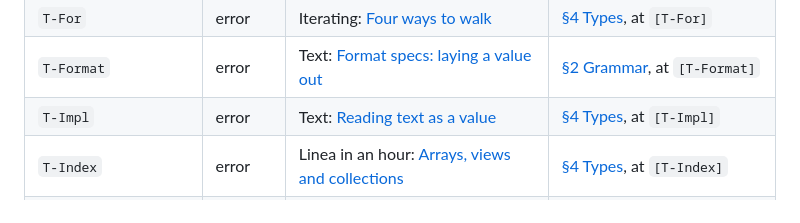
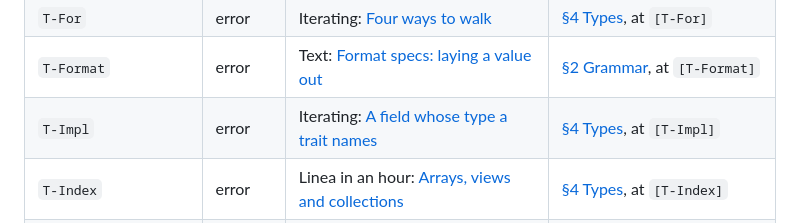
Before and after one commit to arthurgeek/linea, a Markdown page: docs/learn/errors.md, the part around the change. Rendered like a GitHub page.

```diff
--- a/docs/learn/errors.md
+++ b/docs/learn/errors.md
@@ -53,7 +53,7 @@ for the code in brackets to reach the rule itself.
 | `T-ExternHandle` | error | Calling C: [Text and bytes: `std.ffi`](11-calling-c.md#text-and-bytes-stdffi) | [§4 Types](../linea-semantics.md#4-types), at `[T-ExternHandle]` |
 | `T-For` | error | Iterating: [Four ways to walk](05-iterating.md#four-ways-to-walk) | [§4 Types](../linea-semantics.md#4-types), at `[T-For]` |
 | `T-Format` | error | Text: [Format specs: laying a value out](08-text.md#format-specs-laying-a-value-out) | [§2 Grammar](../linea-semantics.md#2-grammar), at `[T-Format]` |
-| `T-Impl` | error | Text: [Reading text as a value](08-text.md#reading-text-as-a-value) | [§4 Types](../linea-semantics.md#4-types), at `[T-Impl]` |
+| `T-Impl` | error | Iterating: [A field whose type a trait names](05-iterating.md#a-field-whose-type-a-trait-names) | [§4 Types](../linea-semantics.md#4-types), at `[T-Impl]` |
 | `T-Index` | error | Linea in an hour: [Arrays, views and collections](01-linea-in-an-hour.md#arrays-views-and-collections) | [§4 Types](../linea-semantics.md#4-types), at `[T-Index]` |
 | `T-Infer` | error | Calling things: [Naming a type argument](02-calling-things.md#naming-a-type-argument) | [§4 Types](../linea-semantics.md#4-types), at `[T-Infer]` |
 | `T-LetElse` | error | Errors: [`let … else`: bind the value, or handle the failure right there](03-errors.md#let--else-bind-the-value-or-handle-the-failure-right-there) | [§4 Types](../linea-semantics.md#4-types), at `[T-LetElse]` |
```
Also changed, not shown: docs/learn/05-iterating.md (+84 -0 lines), docs/learn/06-borrowing.md (+41 -0 lines).
